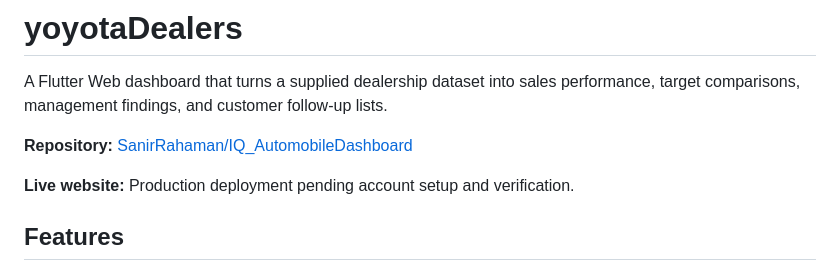
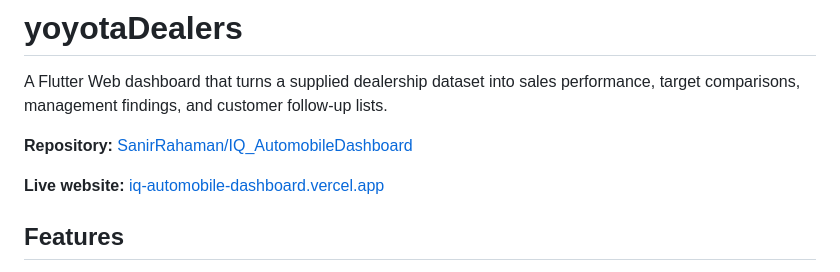
Before and after one commit to SanirRahaman/IQ_AutomobileDashboard, a Markdown page: README.md, the part around the change. GitHub-like rendering.

Commit message:
Document verified production Vercel URL

```diff
--- a/README.md
+++ b/README.md
@@ -4,7 +4,7 @@ A Flutter Web dashboard that turns a supplied dealership dataset into sales perf
 
 **Repository:** [SanirRahaman/IQ_AutomobileDashboard](https://github.com/SanirRahaman/IQ_AutomobileDashboard)
 
-**Live website:** Production deployment pending account setup and verification.
+**Live website:** [iq-automobile-dashboard.vercel.app](https://iq-automobile-dashboard.vercel.app)
 
 ## Features
 
```
